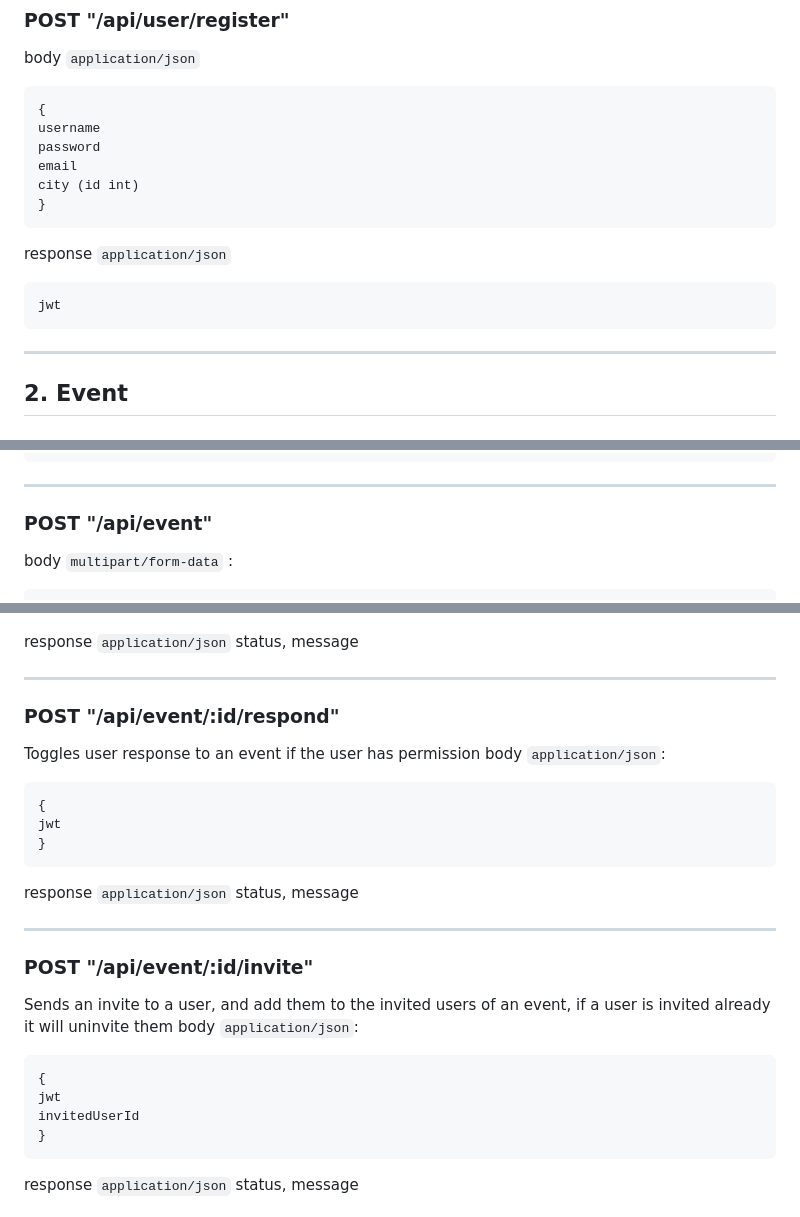
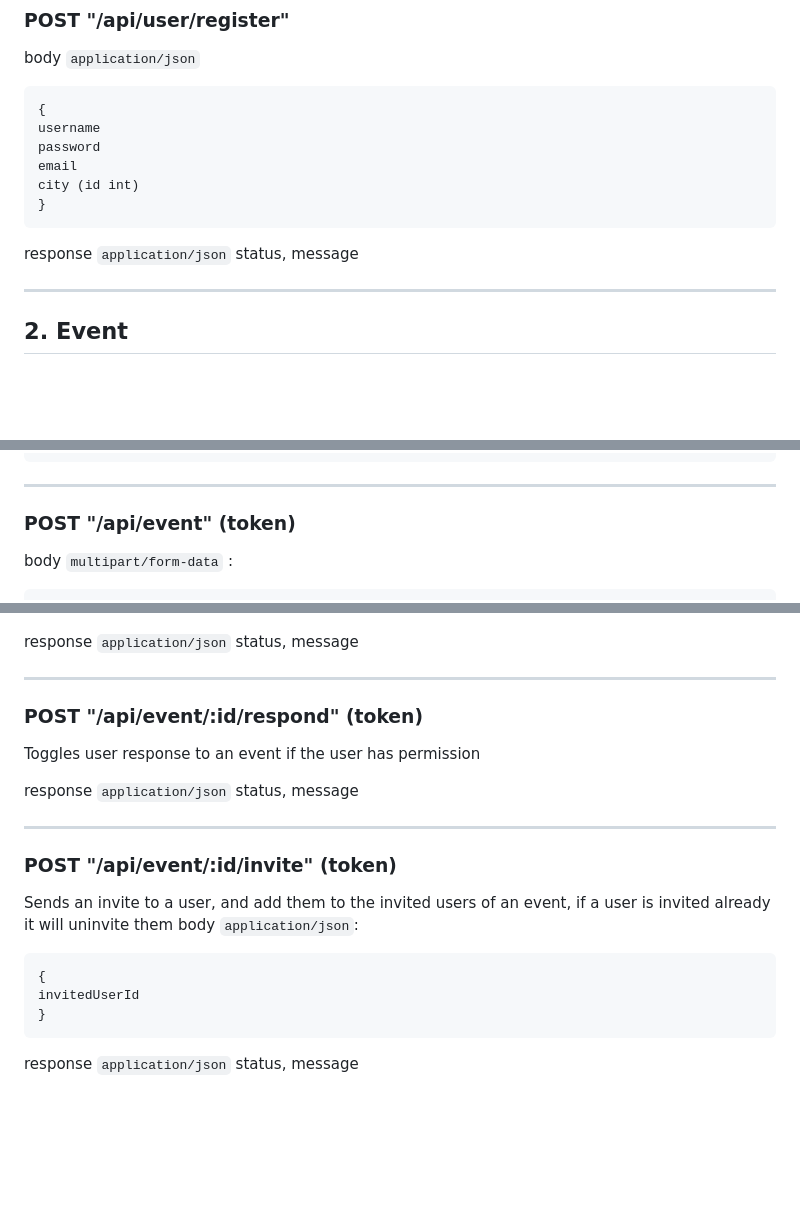
Before and after one commit to PetoKrisa/vizsgaremek2024-25, a Markdown page: docs/endpointok.md, 3 parts joined by grey strips. GitHub-like rendering; blank space fills up the shorter version.

````diff
--- a/docs/endpointok.md
+++ b/docs/endpointok.md
@@ -110,10 +110,7 @@ email
 city (id int)
 }
 ```
-response `application/json`
-```
-jwt
-```
+response `application/json` status, message
 ___
 ## 2. Event
 ### GET "/api/event/:id"
@@ -137,7 +134,7 @@ views
 }
 ```
 ___
-### POST "/api/event"
+### POST "/api/event" (token)
 body `multipart/form-data` :
 ```
 title
@@ -171,22 +168,16 @@ ageLimit? (boolean)
 ```
 response `application/json` status, message
 ___
-### POST "/api/event/:id/respond"
+### POST "/api/event/:id/respond" (token)
 Toggles user response to an event if the user has permission
-body `application/json`:
-```
-{
-jwt
-}
-```
+
 response `application/json` status, message
 ___
-### POST "/api/event/:id/invite"
+### POST "/api/event/:id/invite" (token)
 Sends an invite to a user, and add them to the invited users of an event, if a user is invited already it will uninvite them
 body `application/json`:
 ```
 {
-jwt
 invitedUserId
 }
 ```
````
Also changed, not shown: other parts of docs/endpointok.md (+13 -19 lines).
